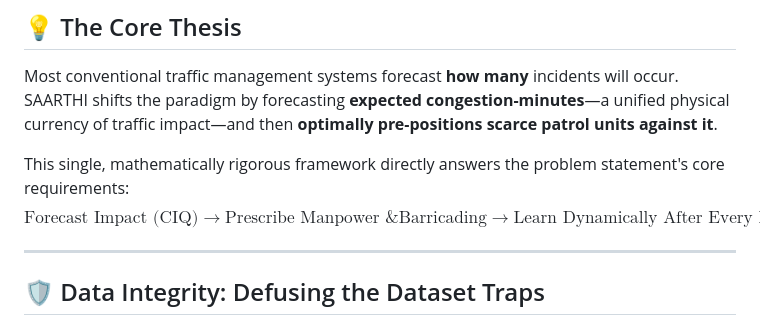
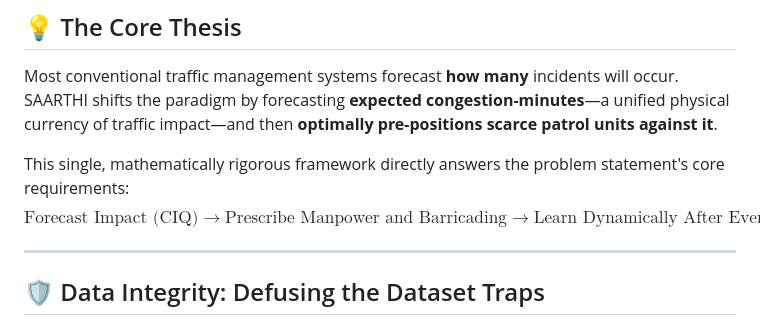
Before and after one commit to Deepikachintamreddy/saarthi-traffic-allocator, a Markdown page: README.md, the part around the change. GitHub-like rendering.

Commit message:
Fix LaTeX equation render error in README.md

```diff
--- a/README.md
+++ b/README.md
@@ -16,7 +16,7 @@
 Most conventional traffic management systems forecast **how many** incidents will occur. SAARTHI shifts the paradigm by forecasting **expected congestion-minutes**—a unified physical currency of traffic impact—and then **optimally pre-positions scarce patrol units against it**.
 
 This single, mathematically rigorous framework directly answers the problem statement's core requirements:
-$$\text{Forecast Impact (CIQ)} \longrightarrow \text{Prescribe Manpower \& Barricading} \longrightarrow \text{Learn Dynamically After Every Event}$$
+$$\text{Forecast Impact (CIQ)} \longrightarrow \text{Prescribe Manpower and Barricading} \longrightarrow \text{Learn Dynamically After Every Event}$$
 
 ---
 
```
